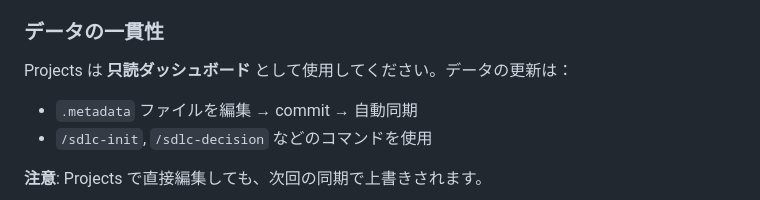
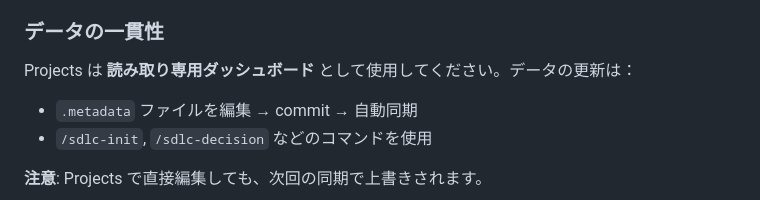
Before and after one commit to lleizh/ai-driven-sdlc, a Markdown page: README.md, the part around the change. Rendered like a GitHub page.

Commit message:
docs: fix Chinese text to Japanese (只読 → 読み取り専用)

```diff
--- a/README.md
+++ b/README.md
@@ -79,7 +79,7 @@ Issue から `sdlc:track` ラベルを削除すると：
 
 ### データの一貫性
 
-Projects は **只読ダッシュボード** として使用してください。データの更新は：
+Projects は **読み取り専用ダッシュボード** として使用してください。データの更新は：
 - `.metadata` ファイルを編集 → commit → 自動同期
 - `/sdlc-init`, `/sdlc-decision` などのコマンドを使用
 
```
